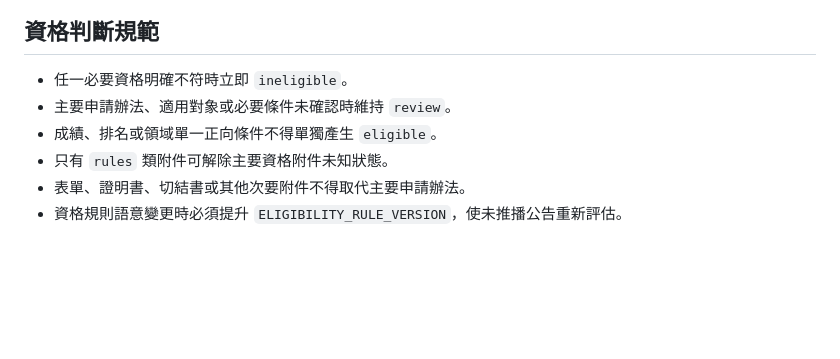
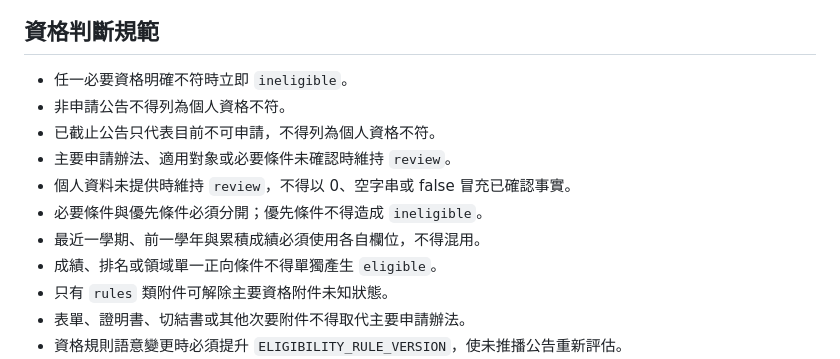
Before and after one commit to e1134171019/line_eden, a Markdown page: AGENTS.md, the part around the change. Rendered like a GitHub page; blank space fills up the shorter version.

Commit message:
docs: 明確區分期限與個人資格

```diff
--- a/AGENTS.md
+++ b/AGENTS.md
@@ -36,7 +36,12 @@
 
 ## 資格判斷規範
 - 任一必要資格明確不符時立即 `ineligible`。
+- 非申請公告不得列為個人資格不符。
+- 已截止公告只代表目前不可申請，不得列為個人資格不符。
 - 主要申請辦法、適用對象或必要條件未確認時維持 `review`。
+- 個人資料未提供時維持 `review`，不得以 0、空字串或 false 冒充已確認事實。
+- 必要條件與優先條件必須分開；優先條件不得造成 `ineligible`。
+- 最近一學期、前一學年與累積成績必須使用各自欄位，不得混用。
 - 成績、排名或領域單一正向條件不得單獨產生 `eligible`。
 - 只有 `rules` 類附件可解除主要資格附件未知狀態。
 - 表單、證明書、切結書或其他次要附件不得取代主要申請辦法。
```
